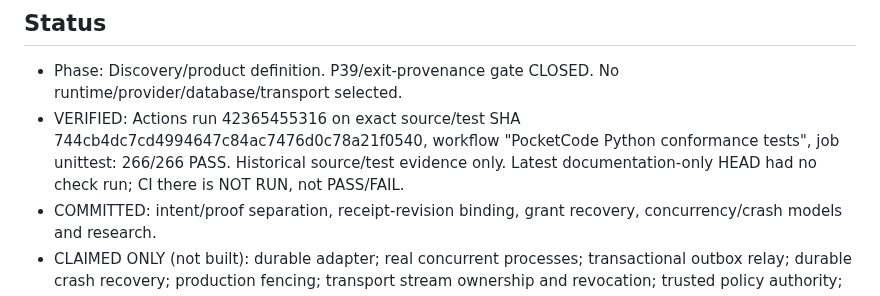
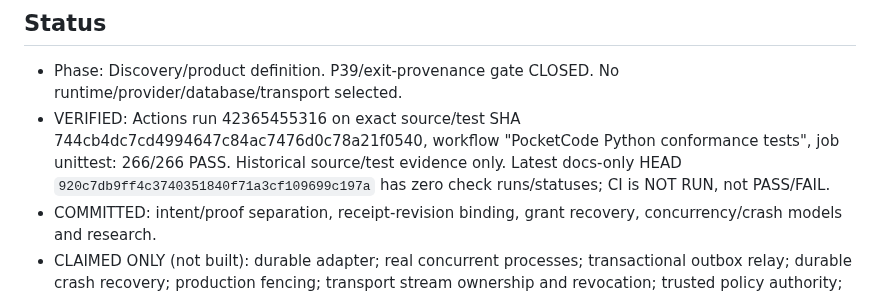
Before and after one commit to marcelosofficial-ctrl/PocketCode-, a Markdown page: AI_COLLAB/STATE.md, the part around the change. Drawn GitHub-style.

Commit message:
docs(state): pin current docs-only CI status

```diff
--- a/AI_COLLAB/STATE.md
+++ b/AI_COLLAB/STATE.md
@@ -3,7 +3,7 @@ Updated: 2026-11-09 by ChatGPT. Sources: live branch, GitHub API, P39 reconcilia
 
 ## Status
 - Phase: Discovery/product definition. P39/exit-provenance gate CLOSED. No runtime/provider/database/transport selected.
-- VERIFIED: Actions run 42365455316 on exact source/test SHA 744cb4dc7cd4994647c84ac7476d0c78a21f0540, workflow "PocketCode Python conformance tests", job unittest: 266/266 PASS. Historical source/test evidence only. Latest documentation-only HEAD had no check run; CI there is NOT RUN, not PASS/FAIL.
+- VERIFIED: Actions run 42365455316 on exact source/test SHA 744cb4dc7cd4994647c84ac7476d0c78a21f0540, workflow "PocketCode Python conformance tests", job unittest: 266/266 PASS. Historical source/test evidence only. Latest docs-only HEAD `920c7db9ff4c3740351840f71a3cf109699c197a` has zero check runs/statuses; CI is NOT RUN, not PASS/FAIL.
 - COMMITTED: intent/proof separation, receipt-revision binding, grant recovery, concurrency/crash models and research.
 - CLAIMED ONLY (not built): durable adapter; real concurrent processes; transactional outbox relay; durable crash recovery; production fencing; transport stream ownership and revocation; trusted policy authority; client receipt.
 - Claude and Gemini P39 reviews are reconciled. Gemini attribution corrections: S1 is in release_grant_conformance.py, not event_journal.py; S2 names a nonexistent receipt function, but consume_event() trusts supplied digest; S3 misattributes FakeOutbox fencing, while grant-event relay lacks it; S4 is adapter/MVP scope. Receipt blob 0d1588f was separately checked. Gemini tests NOT RUN; Claude C1-C7 were against a byte-verified copy, not repo CI.
```
